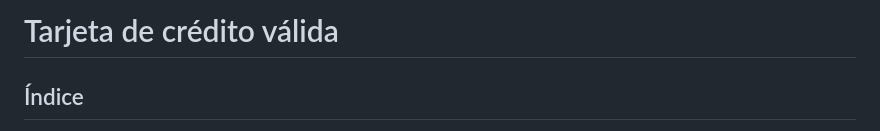
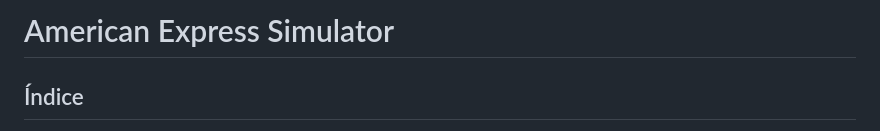
Before and after one commit to OteroG-27/Card-Validation, a Markdown page: README.md, the part around the change. Rendered like a GitHub page.

```diff
--- a/README.md
+++ b/README.md
@@ -1,4 +1,4 @@
-# Tarjeta de crédito válida
+#  American Express Simulator
 
 ## Índice
 
```
